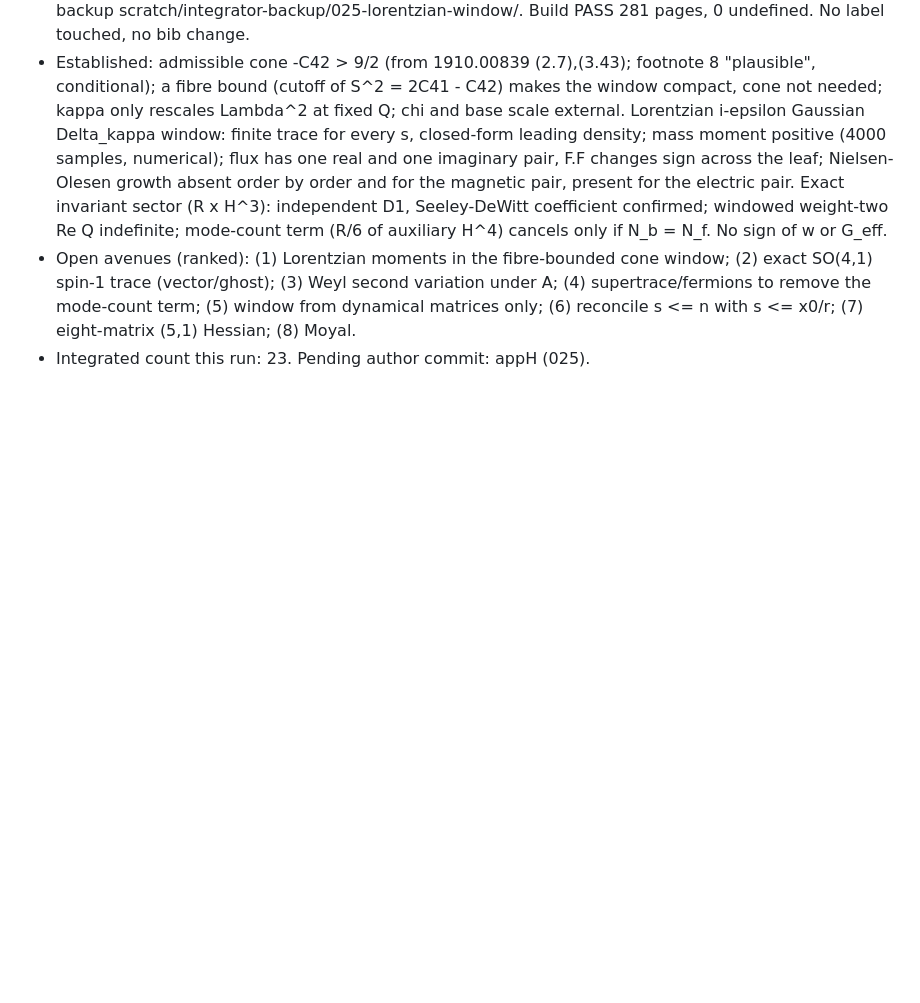
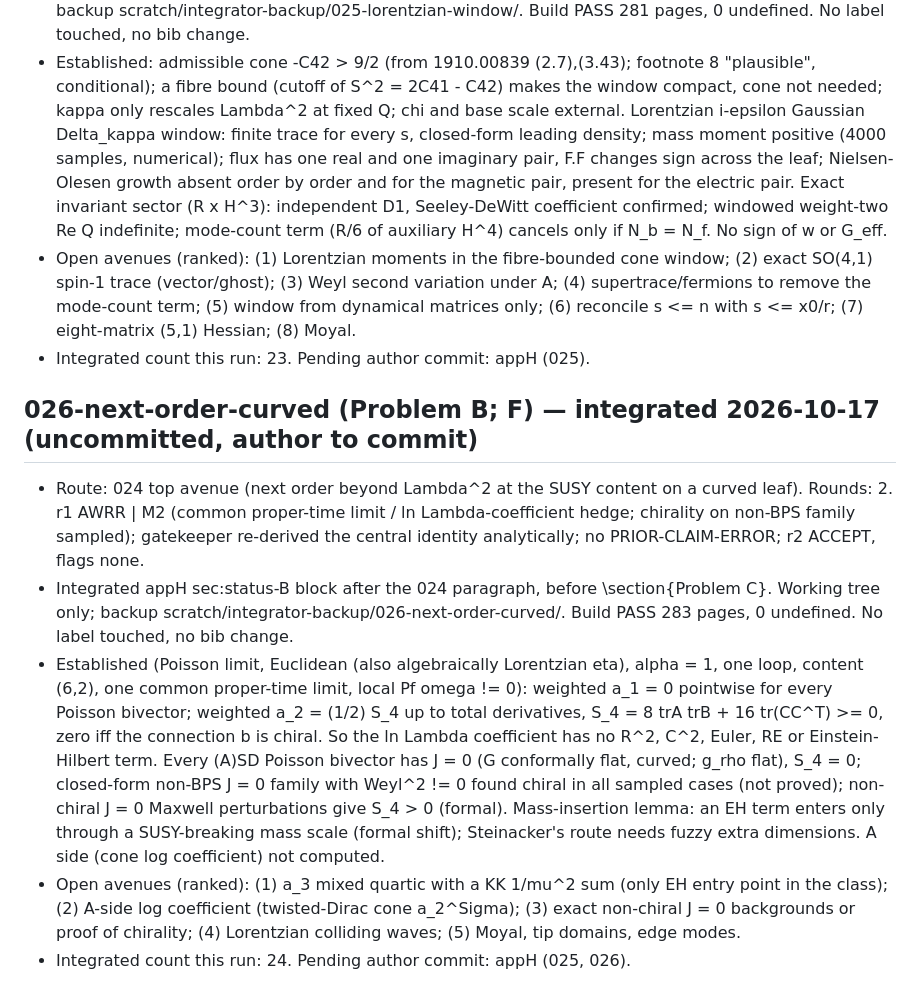
Before and after one commit to ic4lights/namcg-lab, a Markdown page: reports/ledger.md, the part around the change. Drawn GitHub-style; blank space fills up the shorter version.

Commit message:
Ledger: 026 integrated (uncommitted manuscript change)
Co-Authored-By: Claude Opus 5.5 <noreply@anthropic.com>

```diff
--- a/reports/ledger.md
+++ b/reports/ledger.md
@@ -196,3 +196,10 @@
 - Established: admissible cone -C42 > 9/2 (from 1910.00839 (2.7),(3.43); footnote 8 "plausible", conditional); a fibre bound (cutoff of S^2 = 2C41 - C42) makes the window compact, cone not needed; kappa only rescales Lambda^2 at fixed Q; chi and base scale external. Lorentzian i-epsilon Gaussian Delta_kappa window: finite trace for every s, closed-form leading density; mass moment positive (4000 samples, numerical); flux has one real and one imaginary pair, F.F changes sign across the leaf; Nielsen-Olesen growth absent order by order and for the magnetic pair, present for the electric pair. Exact invariant sector (R x H^3): independent D1, Seeley-DeWitt coefficient confirmed; windowed weight-two Re Q indefinite; mode-count term (R/6 of auxiliary H^4) cancels only if N_b = N_f. No sign of w or G_eff.
 - Open avenues (ranked): (1) Lorentzian moments in the fibre-bounded cone window; (2) exact SO(4,1) spin-1 trace (vector/ghost); (3) Weyl second variation under A; (4) supertrace/fermions to remove the mode-count term; (5) window from dynamical matrices only; (6) reconcile s <= n with s <= x0/r; (7) eight-matrix (5,1) Hessian; (8) Moyal.
 - Integrated count this run: 23. Pending author commit: appH (025).
+
+## 026-next-order-curved (Problem B; F) — integrated 2026-10-17 (uncommitted, author to commit)
+- Route: 024 top avenue (next order beyond Lambda^2 at the SUSY content on a curved leaf). Rounds: 2. r1 AWRR | M2 (common proper-time limit / ln Lambda-coefficient hedge; chirality on non-BPS family sampled); gatekeeper re-derived the central identity analytically; no PRIOR-CLAIM-ERROR; r2 ACCEPT, flags none.
+- Integrated appH sec:status-B block after the 024 paragraph, before \section{Problem C}. Working tree only; backup scratch/integrator-backup/026-next-order-curved/. Build PASS 283 pages, 0 undefined. No label touched, no bib change.
+- Established (Poisson limit, Euclidean (also algebraically Lorentzian eta), alpha = 1, one loop, content (6,2), one common proper-time limit, local Pf omega != 0): weighted a_1 = 0 pointwise for every Poisson bivector; weighted a_2 = (1/2) S_4 up to total derivatives, S_4 = 8 trA trB + 16 tr(CC^T) >= 0, zero iff the connection b is chiral. So the ln Lambda coefficient has no R^2, C^2, Euler, RE or Einstein-Hilbert term. Every (A)SD Poisson bivector has J = 0 (G conformally flat, curved; g_rho flat), S_4 = 0; closed-form non-BPS J = 0 family with Weyl^2 != 0 found chiral in all sampled cases (not proved); non-chiral J = 0 Maxwell perturbations give S_4 > 0 (formal). Mass-insertion lemma: an EH term enters only through a SUSY-breaking mass scale (formal shift); Steinacker's route needs fuzzy extra dimensions. A side (cone log coefficient) not computed.
+- Open avenues (ranked): (1) a_3 mixed quartic with a KK 1/mu^2 sum (only EH entry point in the class); (2) A-side log coefficient (twisted-Dirac cone a_2^Sigma); (3) exact non-chiral J = 0 backgrounds or proof of chirality; (4) Lorentzian colliding waves; (5) Moyal, tip domains, edge modes.
+- Integrated count this run: 24. Pending author commit: appH (025, 026).
```
